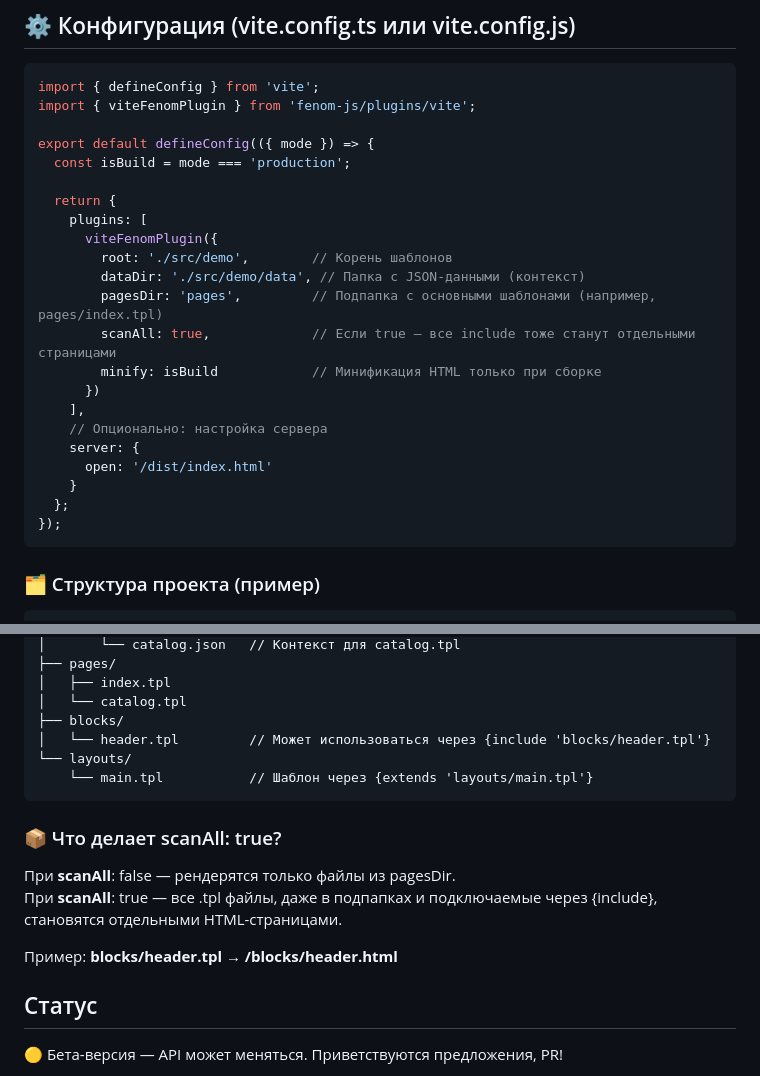
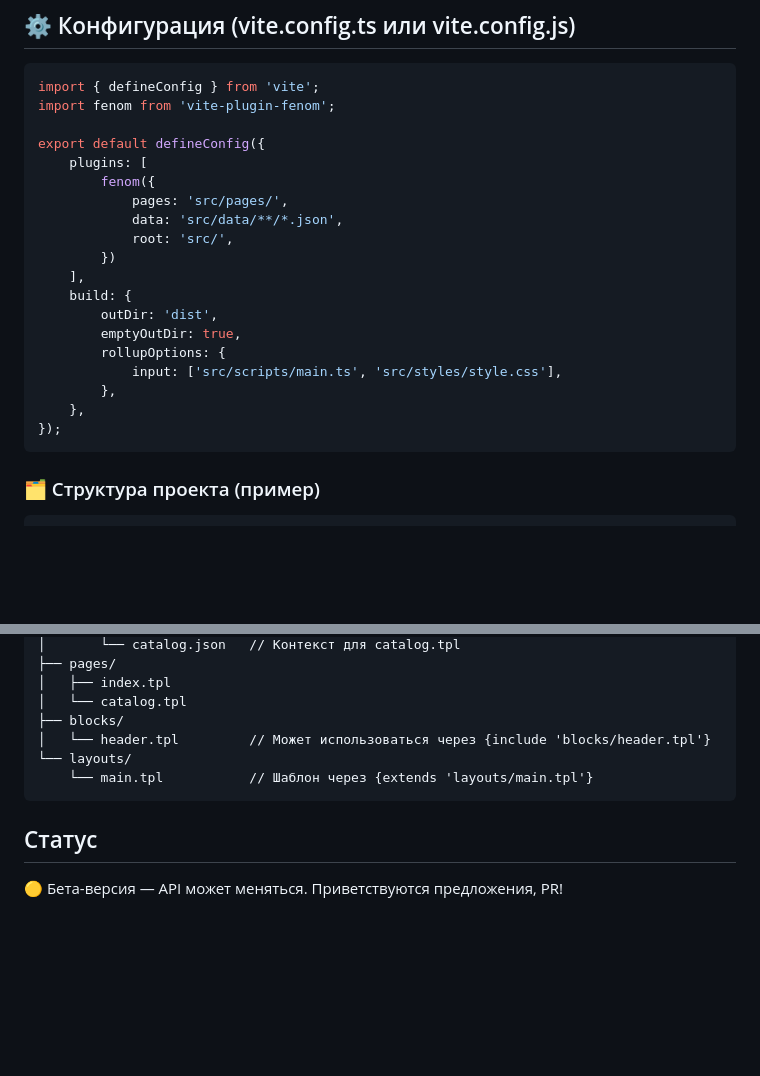
Before and after one commit to Alekseevich-psk/fenom-js, a Markdown page: readme.md, 2 parts joined by grey strips. Rendered like a GitHub page; blank space fills up the shorter version.

Commit message:
fix: readme.md

````diff
--- a/readme.md
+++ b/readme.md
@@ -83,26 +83,23 @@ npm install vite-plugin-fenom --save-dev
 ## ⚙️ Конфигурация (vite.config.ts или vite.config.js)
 ```ts
 import { defineConfig } from 'vite';
-import { viteFenomPlugin } from 'fenom-js/plugins/vite';
+import fenom from 'vite-plugin-fenom';
 
-export default defineConfig(({ mode }) => {
-  const isBuild = mode === 'production';
-
-  return {
+export default defineConfig({
     plugins: [
-      viteFenomPlugin({
-        root: './src/demo',        // Корень шаблонов
-        dataDir: './src/demo/data', // Папка с JSON-данными (контекст)
-        pagesDir: 'pages',         // Подпапка с основными шаблонами (например, pages/index.tpl)
-        scanAll: true,             // Если true — все include тоже станут отдельными страницами
-        minify: isBuild            // Минификация HTML только при сборке
-      })
+        fenom({
+            pages: 'src/pages/',
+            data: 'src/data/**/*.json',
+            root: 'src/',
+        })
     ],
-    // Опционально: настройка сервера
-    server: {
-      open: '/dist/index.html'
-    }
-  };
+    build: {
+        outDir: 'dist',
+        emptyOutDir: true,
+        rollupOptions: {
+            input: ['src/scripts/main.ts', 'src/styles/style.css'],
+        },
+    },
 });
 ```
 ### 🗂️ Структура проекта (пример)
@@ -122,13 +119,6 @@ src/demo/
     └── main.tpl           // Шаблон через {extends 'layouts/main.tpl'}
 ```
 
-### 📦 Что делает scanAll: true?
-При **scanAll**: false — рендерятся только файлы из pagesDir. <br>
-При **scanAll**: true — все .tpl файлы, даже в подпапках и подключаемые через {include}, становятся отдельными HTML-страницами.
-
-Пример:
-**blocks/header.tpl → /blocks/header.html**
-
 ## Статус
 🟡 Бета-версия — API может меняться.
 Приветствуются предложения, PR!
````
